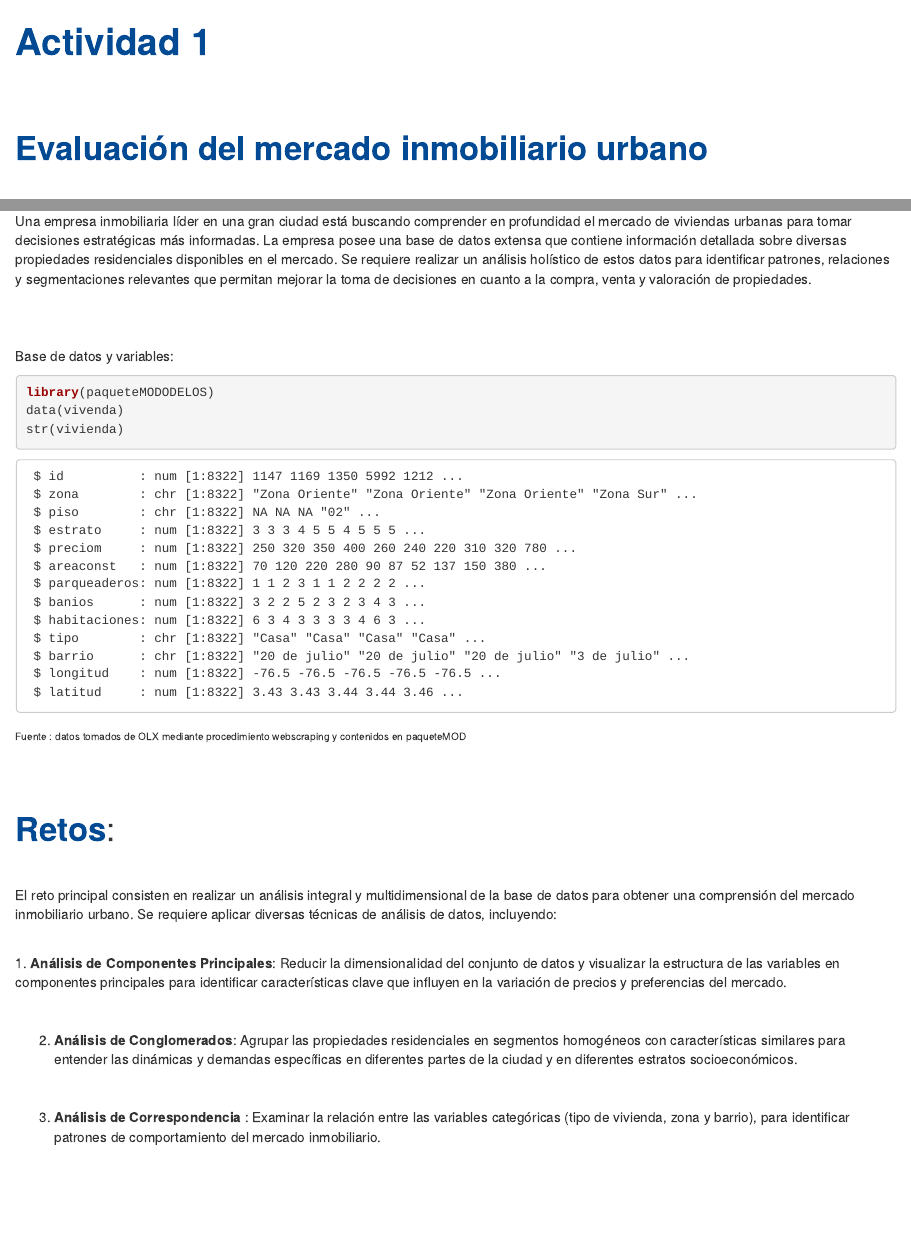
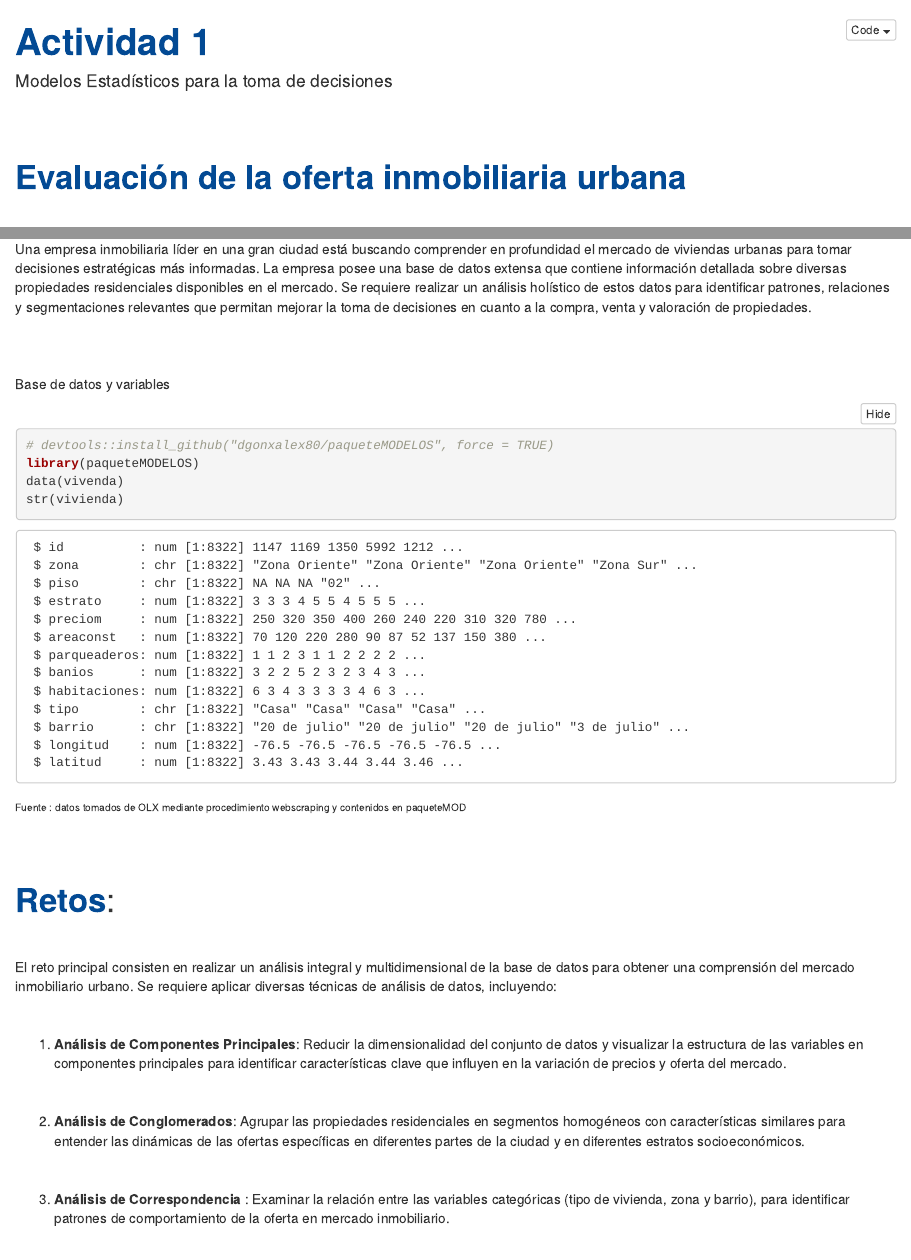
Before and after one commit to dgonxalex80/actividad4MOD, an R Markdown document (index.Rmd): the page in a window 1100 px wide, from its top, and a second part further down, joined at a grey line. Rendered offline with R 4.5, knitr and Pandoc, with nearby package versions; folded parts are opened; a font, style sheet, LaTeX package, included part or bibliography that could not be used is replaced or left out.

Commit message:
ajustes actividad1

````diff
--- a/index.Rmd
+++ b/index.Rmd
@@ -1,8 +1,10 @@
 ---
 title: <span style="color:#034a94"> **Actividad 1**</span>
+author: "Modelos Estadísticos para la toma de decisiones"
 output:
-html_document:
-css: styles.css
+  html_document:
+    code_folding: hide
+    css: style.css
 ---
 
 ```{r setup, include=FALSE}
@@ -18,7 +20,7 @@ c4 ="#686868"  # gris - color texto
 
 </br></br>
 
-# <span style="color:#034a94">**Evaluación del mercado inmobiliario urbano**</span>
+# <span style="color:#034a94">**Evaluación de la oferta inmobiliaria urbana**</span>
 
 </br>
 
@@ -33,9 +35,11 @@ Una empresa inmobiliaria líder en una gran ciudad está buscando comprender en
 
 </br></br>
 
-Base de datos y variables:
+Base de datos y variables
+
 ```{r, eval=FALSE}
-library(paqueteMODODELOS)
+# devtools::install_github("dgonxalex80/paqueteMODELOS", force = TRUE)
+library(paqueteMODELOS)
 data(vivenda)
 str(vivienda)
 ```
@@ -67,15 +71,16 @@ str(vivienda)
 El reto principal consisten en realizar un análisis integral y multidimensional de la base de datos para obtener una comprensión del mercado inmobiliario urbano. Se requiere aplicar diversas técnicas de análisis de datos, incluyendo:
 
 </br>
-1. **Análisis de Componentes Principales**: Reducir la dimensionalidad del conjunto de datos y visualizar la estructura de las variables en componentes principales para identificar características clave que influyen en la variación de precios y preferencias del mercado.
+
+1. **Análisis de Componentes Principales**: Reducir la dimensionalidad del conjunto de datos y visualizar la estructura de las variables en componentes principales para identificar características clave que influyen en la variación de precios y oferta del mercado.
 
 </br>
 
-2. **Análisis de Conglomerados**: Agrupar las propiedades residenciales en segmentos homogéneos con características similares para entender las dinámicas y demandas específicas en diferentes partes de la ciudad y en diferentes estratos socioeconómicos.
+2. **Análisis de Conglomerados**: Agrupar las propiedades residenciales en segmentos homogéneos con características similares para entender las dinámicas de las ofertas específicas en diferentes partes de la ciudad y en diferentes estratos socioeconómicos.
 
 </br>
 
-3. **Análisis de Correspondencia** : Examinar la relación entre las variables categóricas (tipo de vivienda, zona y barrio), para identificar patrones de comportamiento del mercado inmobiliario.
+3. **Análisis de Correspondencia** : Examinar la relación entre las variables categóricas (tipo de vivienda, zona y barrio), para identificar patrones de comportamiento de la  oferta en mercado inmobiliario.
 
 </br>
 
````
Also changed, not shown: 2 other files.
